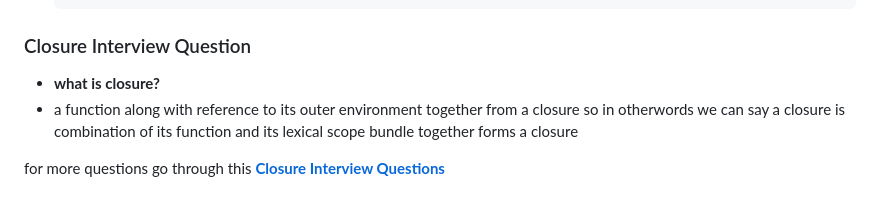
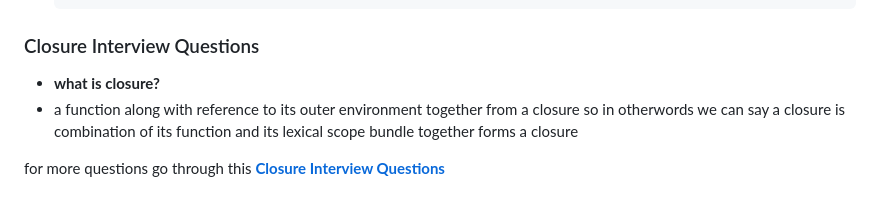
Before and after one commit to jagadeesh944078/Namaste-JavaScript, a Markdown page: README.md, the part around the change. GitHub-like rendering.

```diff
--- a/README.md
+++ b/README.md
@@ -386,7 +386,7 @@
       }
       x();
 
-### Closure Interview Question
+### Closure Interview Questions
 
 - **what is closure?**
 - a function along with reference to its outer environment together from a closure so in otherwords we can say a closure is combination of its function and its lexical scope bundle together forms a closure
```
